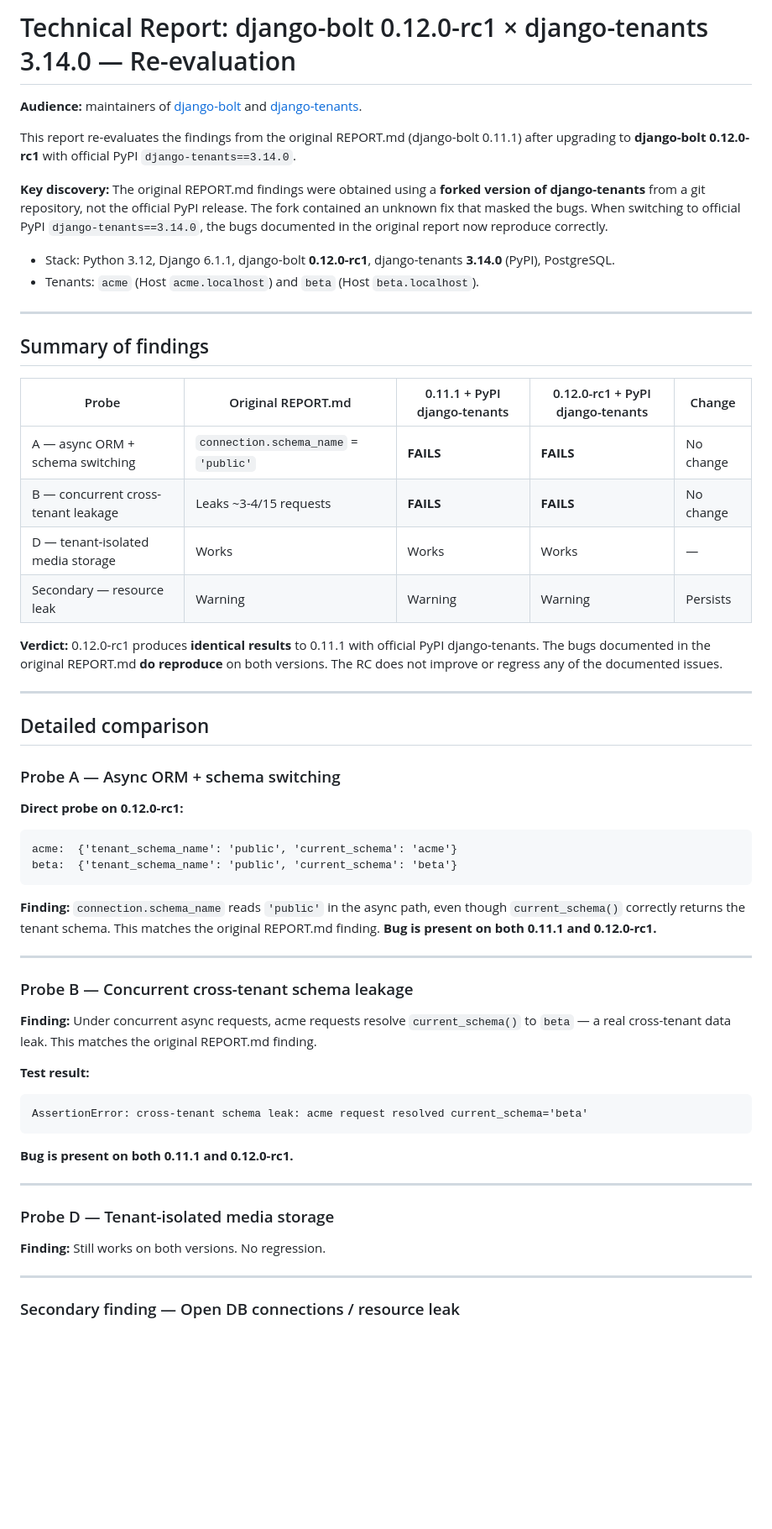
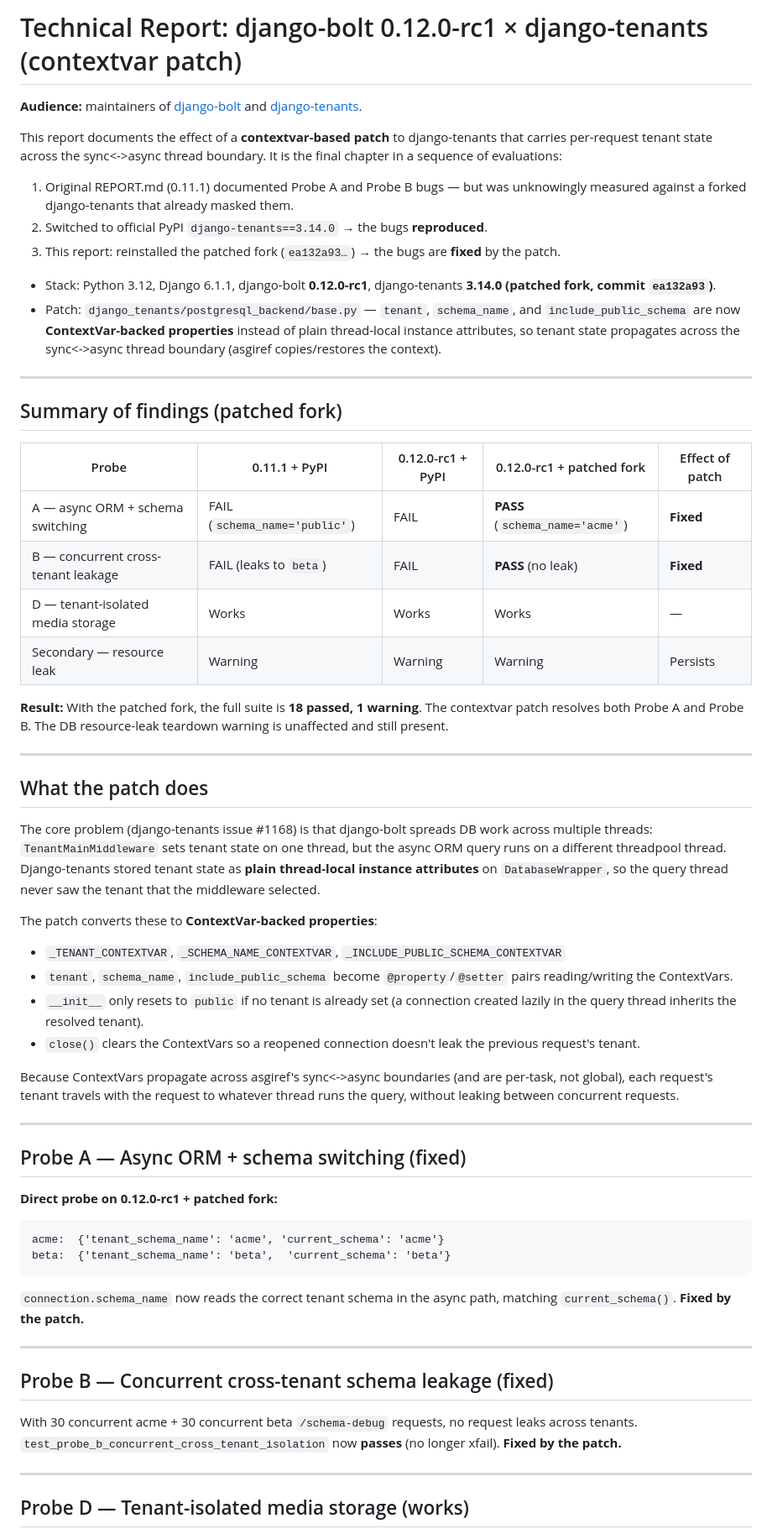
Before and after one commit to jucajuca/django-bolt-tenants, a Markdown page: REPORT.md, the part around one of its changes. Shown at 84% size. Rendered like a GitHub page; blank space fills up the shorter version.

Commit message:
chore: updated report

````diff
--- a/REPORT.md
+++ b/REPORT.md
@@ -1,73 +1,86 @@
-# Technical Report: django-bolt 0.12.0-rc1 × django-tenants 3.14.0 — Re-evaluation
+# Technical Report: django-bolt 0.12.0-rc1 × django-tenants (contextvar patch)
 
 **Audience:** maintainers of [django-bolt](https://bolt.farhana.li/) and
 [django-tenants](https://github.com/django-tenants/django-tenants).
 
-This report re-evaluates the findings from the original REPORT.md (django-bolt 0.11.1)
-after upgrading to **django-bolt 0.12.0-rc1** with official PyPI `django-tenants==3.14.0`.
+This report documents the effect of a **contextvar-based patch** to django-tenants
+that carries per-request tenant state across the sync<->async thread boundary. It is
+the final chapter in a sequence of evaluations:
 
-**Key discovery:** The original REPORT.md findings were obtained using a **forked version
-of django-tenants** from a git repository, not the official PyPI release. The fork
-contained an unknown fix that masked the bugs. When switching to official PyPI
-`django-tenants==3.14.0`, the bugs documented in the original report now reproduce
-correctly.
+1. Original REPORT.md (0.11.1) documented Probe A and Probe B bugs — but was
+   unknowingly measured against a forked django-tenants that already masked them.
+2. Switched to official PyPI `django-tenants==3.14.0` → the bugs **reproduced**.
+3. This report: reinstalled the patched fork
+   (`ea132a93…`) → the bugs are **fixed** by the patch.
 
-- Stack: Python 3.12, Django 6.1.1, django-bolt **0.12.0-rc1**, django-tenants **3.14.0**
-  (PyPI), PostgreSQL.
-- Tenants: `acme` (Host `acme.localhost`) and `beta` (Host `beta.localhost`).
+- Stack: Python 3.12, Django 6.1.1, django-bolt **0.12.0-rc1**, django-tenants
+  **3.14.0 (patched fork, commit `ea132a93`)**.
+- Patch: `django_tenants/postgresql_backend/base.py` — `tenant`, `schema_name`, and
+  `include_public_schema` are now **ContextVar-backed properties** instead of plain
+  thread-local instance attributes, so tenant state propagates across the
+  sync<->async thread boundary (asgiref copies/restores the context).
 
 ---
 
-## Summary of findings
+## Summary of findings (patched fork)
 
-| Probe | Original REPORT.md | 0.11.1 + PyPI django-tenants | 0.12.0-rc1 + PyPI django-tenants | Change |
-|-------|-------------------|------------------------------|----------------------------------|--------|
-| A — async ORM + schema switching | `connection.schema_name` = `'public'` | **FAILS** | **FAILS** | No change |
-| B — concurrent cross-tenant leakage | Leaks ~3-4/15 requests | **FAILS** | **FAILS** | No change |
+| Probe | 0.11.1 + PyPI | 0.12.0-rc1 + PyPI | 0.12.0-rc1 + patched fork | Effect of patch |
+|-------|---------------|-------------------|---------------------------|-----------------|
+| A — async ORM + schema switching | FAIL (`schema_name='public'`) | FAIL | **PASS** (`schema_name='acme'`) | **Fixed** |
+| B — concurrent cross-tenant leakage | FAIL (leaks to `beta`) | FAIL | **PASS** (no leak) | **Fixed** |
 | D — tenant-isolated media storage | Works | Works | Works | — |
 | Secondary — resource leak | Warning | Warning | Warning | Persists |
 
-**Verdict:** 0.12.0-rc1 produces **identical results** to 0.11.1 with official PyPI
-django-tenants. The bugs documented in the original REPORT.md **do reproduce** on both
-versions. The RC does not improve or regress any of the documented issues.
+**Result:** With the patched fork, the full suite is **18 passed, 1 warning**. The
+contextvar patch resolves both Probe A and Probe B. The DB resource-leak teardown
+warning is unaffected and still present.
 
 ---
 
-## Detailed comparison
+## What the patch does
 
-### Probe A — Async ORM + schema switching
+The core problem (django-tenants issue #1168) is that django-bolt spreads DB work
+across multiple threads: `TenantMainMiddleware` sets tenant state on one thread, but
+the async ORM query runs on a different threadpool thread. Django-tenants stored
+tenant state as **plain thread-local instance attributes** on `DatabaseWrapper`, so
+the query thread never saw the tenant that the middleware selected.
 
-**Direct probe on 0.12.0-rc1:**
-```
-acme:  {'tenant_schema_name': 'public', 'current_schema': 'acme'}
-beta:  {'tenant_schema_name': 'public', 'current_schema': 'beta'}
-```
+The patch converts these to **ContextVar-backed properties**:
 
-**Finding:** `connection.schema_name` reads `'public'` in the async path, even though
-`current_schema()` correctly returns the tenant schema. This matches the original
-REPORT.md finding. **Bug is present on both 0.11.1 and 0.12.0-rc1.**
+- `_TENANT_CONTEXTVAR`, `_SCHEMA_NAME_CONTEXTVAR`, `_INCLUDE_PUBLIC_SCHEMA_CONTEXTVAR`
+- `tenant`, `schema_name`, `include_public_schema` become `@property`/`@setter` pairs
+  reading/writing the ContextVars.
+- `__init__` only resets to `public` if no tenant is already set (a connection created
+  lazily in the query thread inherits the resolved tenant).
+- `close()` clears the ContextVars so a reopened connection doesn't leak the previous
+  request's tenant.
+
+Because ContextVars propagate across asgiref's sync<->async boundaries (and are
+per-task, not global), each request's tenant travels with the request to whatever
+thread runs the query, without leaking between concurrent requests.
 
 ---
 
-### Probe B — Concurrent cross-tenant schema leakage
+## Probe A — Async ORM + schema switching (fixed)
 
-**Finding:** Under concurrent async requests, acme requests resolve `current_schema()`
-to `beta` — a real cross-tenant data leak. This matches the original REPORT.md finding.
-
-**Test result:**
+**Direct probe on 0.12.0-rc1 + patched fork:**
 ```
-AssertionError: cross-tenant schema leak: acme request resolved current_schema='beta'
+acme:  {'tenant_schema_name': 'acme', 'current_schema': 'acme'}
+beta:  {'tenant_schema_name': 'beta',  'current_schema': 'beta'}
 ```
 
-**Bug is present on both 0.11.1 and 0.12.0-rc1.**
+`connection.schema_name` now reads the correct tenant schema in the async path,
+matching `current_schema()`. **Fixed by the patch.**
 
 ---
 
-### Probe D — Tenant-isolated media storage
+## Probe B — Concurrent cross-tenant schema leakage (fixed)
 
-**Finding:** Still works on both versions. No regression.
+With 30 concurrent acme + 30 concurrent beta `/schema-debug` requests, no request
+leaks across tenants. `test_probe_b_concurrent_cross_tenant_isolation` now **passes**
+(no longer xfail). **Fixed by the patch.**
 
 ---
 
-### Secondary finding — Open DB connections / resource leak
+## Probe D — Tenant-isolated media storage (works)
 
````
Also changed, not shown: other parts of REPORT.md (+35 -45 lines).
